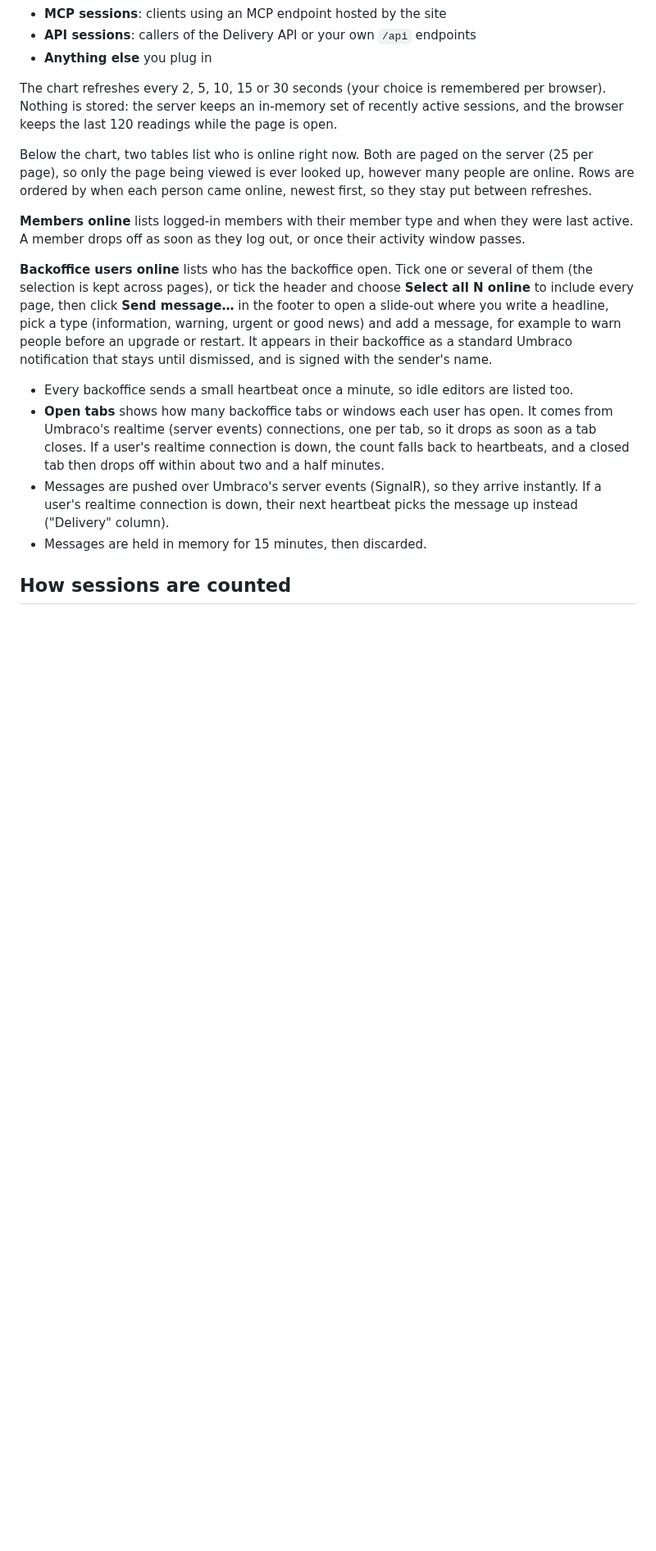
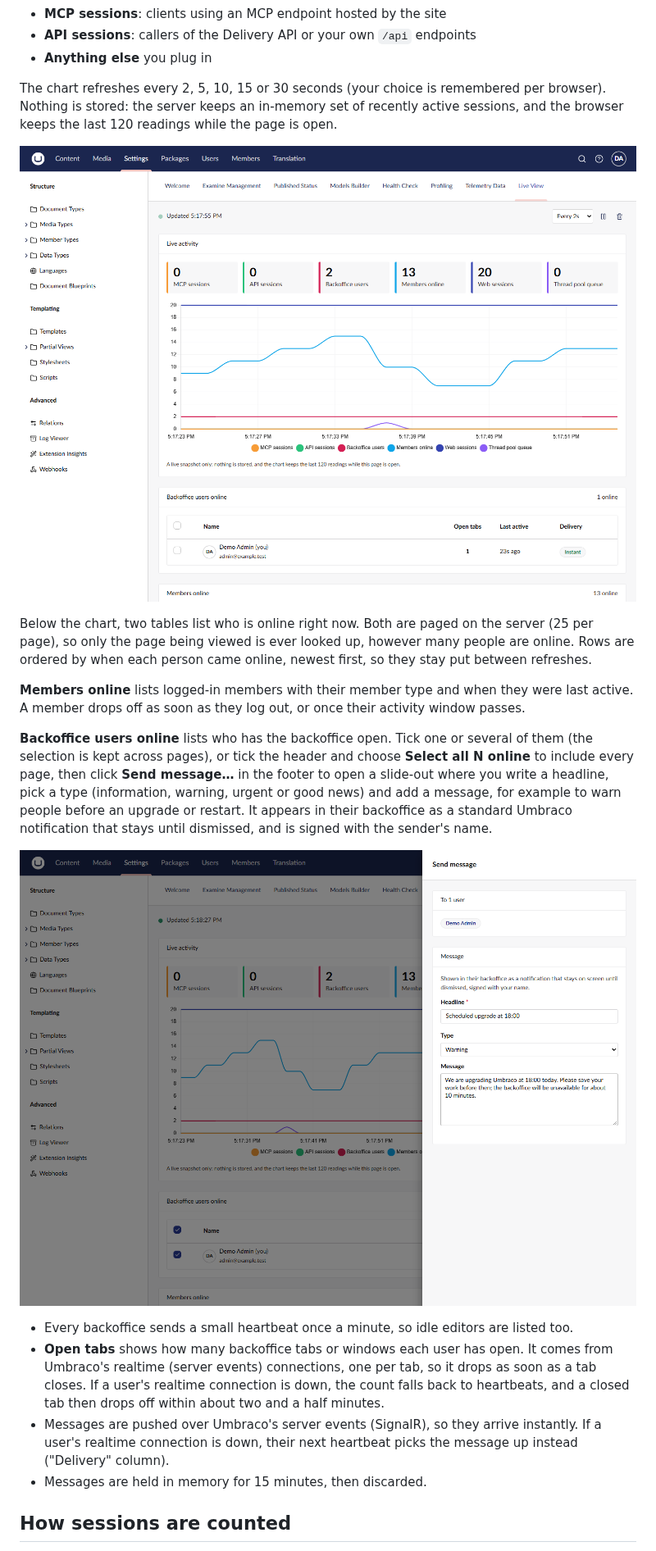
Before and after one commit to Umbricians/Live-View, a Markdown page: README.md, the part around the change. Shown at 82% size. Drawn GitHub-style; pictures changed too: docs/images/live-view-dashboard.png (added), docs/images/live-view-send-message.png (added); blank space fills up the shorter version.

Commit message:
Add dashboard and send-message screenshots to README

```diff
--- a/README.md
+++ b/README.md
@@ -14,6 +14,8 @@ The chart refreshes every 2, 5, 10, 15 or 30 seconds (your choice is remembered
 the server keeps an in-memory set of recently active sessions, and the browser keeps the last 120 readings while
 the page is open.
 
+![The Live View dashboard: session counts per channel and a live chart of members logging in and out](docs/images/live-view-dashboard.png)
+
 Below the chart, two tables list who is online right now. Both are paged on the server (25 per page), so only the
 page being viewed is ever looked up, however many people are online. Rows are ordered by when each person came
 online, newest first, so they stay put between refreshes.
@@ -27,6 +29,8 @@ across pages), or tick the header and choose **Select all N online** to include
 (information, warning, urgent or good news) and add a message, for example to warn people before an upgrade or
 restart. It appears in their backoffice as a standard Umbraco notification that stays until dismissed, and is
 signed with the sender's name.
+
+![The Send message slide-out with a headline, type and message for the selected backoffice users](docs/images/live-view-send-message.png)
 
 - Every backoffice sends a small heartbeat once a minute, so idle editors are listed too.
 - **Open tabs** shows how many backoffice tabs or windows each user has open. It comes from Umbraco's realtime
```
